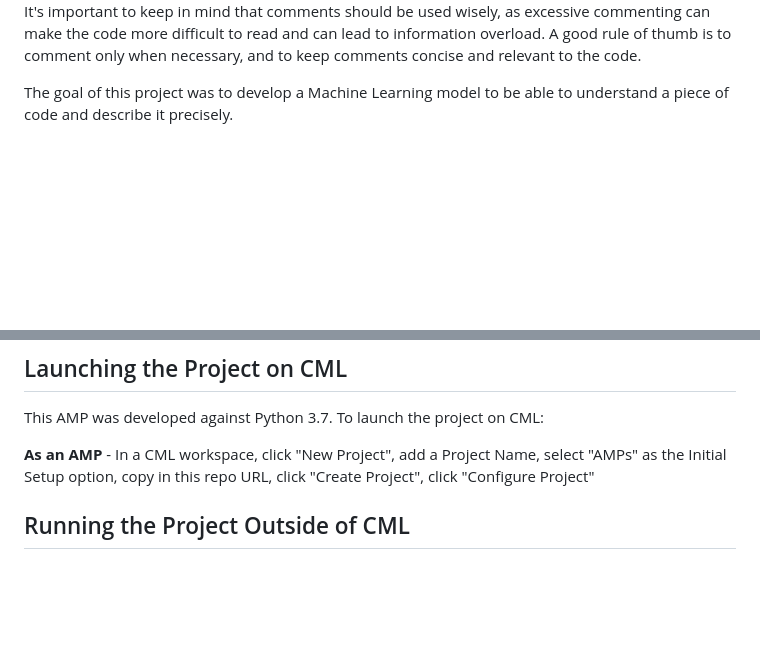
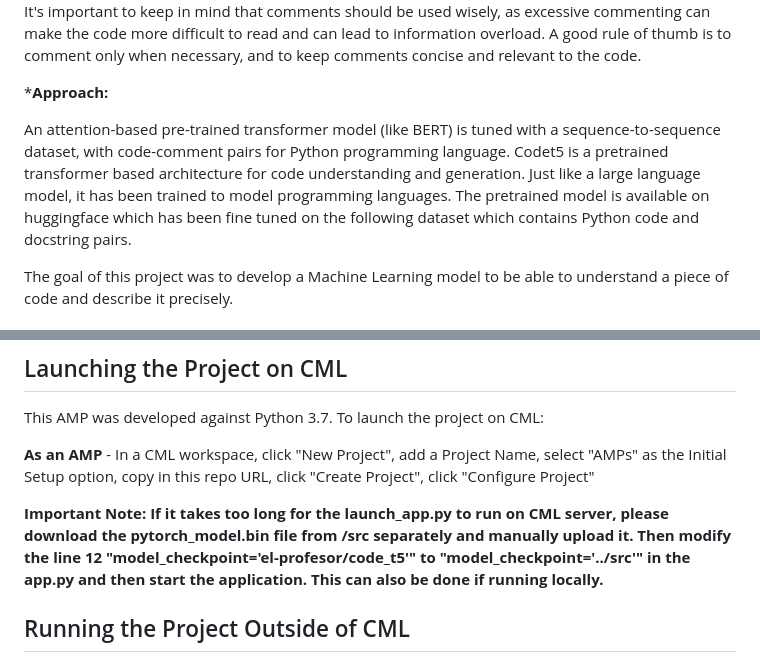
Before and after one commit to el-profesor-04/Auto-Code-Commenting, a Markdown page: README.md, 2 parts joined by grey strips. Drawn GitHub-style; blank space fills up the shorter version.

```diff
--- a/README.md
+++ b/README.md
@@ -4,6 +4,11 @@ Adding comments to a block of code is an important task that not only helps the
 
 ![](/static/app_screenshot.png)
 It's important to keep in mind that comments should be used wisely, as excessive commenting can make the code more difficult to read and can lead to information overload. A good rule of thumb is to comment only when necessary, and to keep comments concise and relevant to the code.
+
+***Approach:**
+
+An attention-based pre-trained transformer model (like BERT) is tuned with a sequence-to-sequence dataset, with code-comment pairs for Python programming language.
+Codet5 is a pretrained transformer based architecture for code understanding and generation. Just like a large language model, it has been trained to model programming languages. The pretrained model is available on huggingface which has been fine tuned on the following dataset which contains Python code and docstring pairs.
 
 The goal of this project was to develop a Machine Learning model to be able to understand a piece of code and describe it precisely.
 
@@ -53,6 +58,10 @@ This AMP was developed against Python 3.7. To launch the project on CML:
 
 **As an AMP** - In a CML workspace, click "New Project", add a Project Name, select "AMPs" as the Initial Setup option, copy in this repo URL, click "Create Project", click "Configure Project"
 
+**Important Note: If it takes too long for the launch_app.py to run on CML server, please download the pytorch_model.bin file from /src separately and manually upload it. Then modify the line 12 "model_checkpoint='el-profesor/code_t5'" to "model_checkpoint='../src'" in the app.py and then start the application.
+This can also be done if running locally.**
+
+
 ## Running the Project Outside of CML
 
 The code and application within were developed against Python 3.7, and are likely also to function with more recent versions of Python.
```
